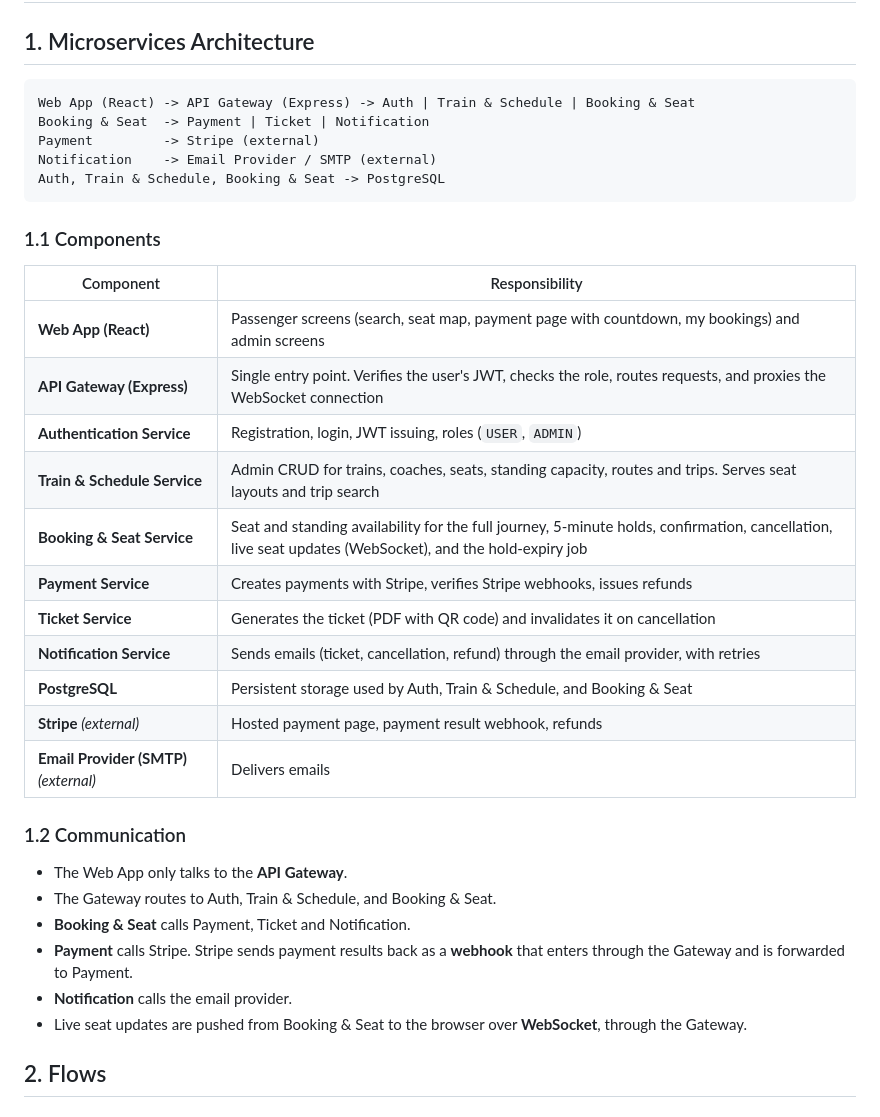
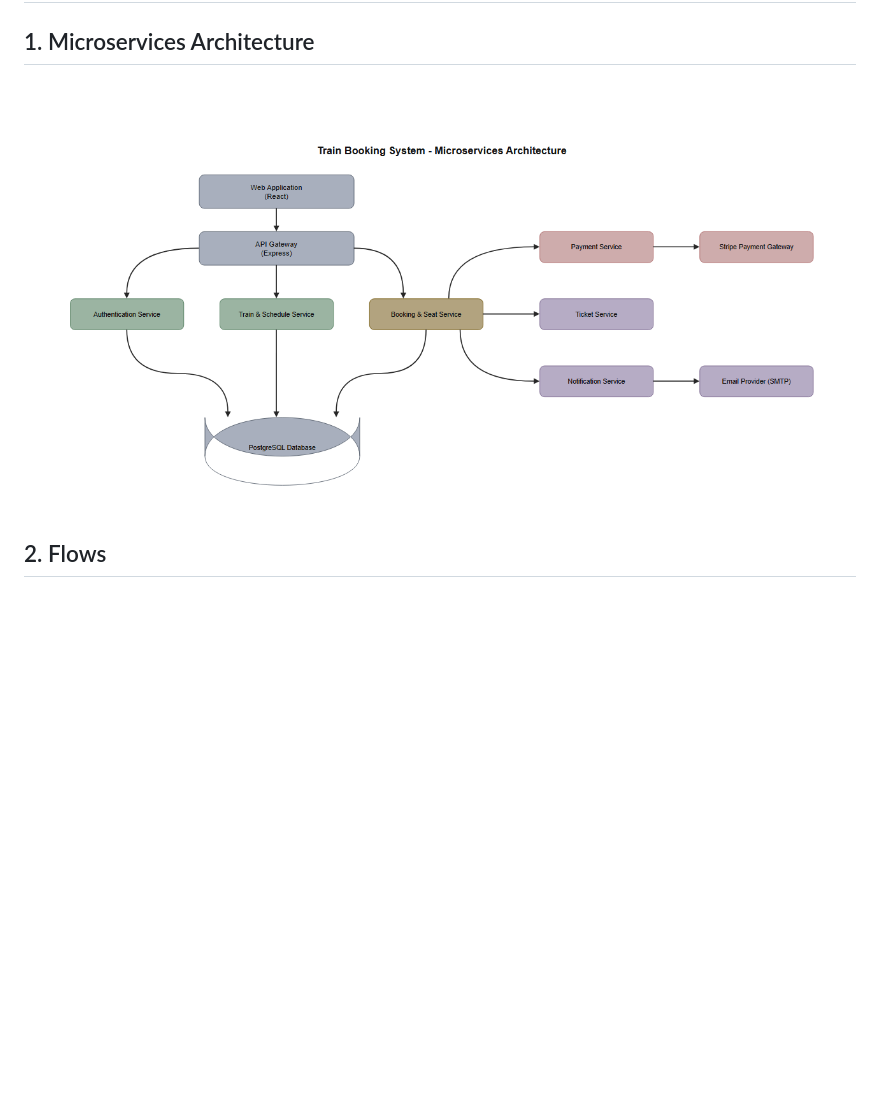
Before and after one commit to Seif242004/train-booking-system, a Markdown page: ARCHITECTURE.md, the part around the change. Drawn GitHub-style; pictures changed too: docs/architecture.png (added); blank space fills up the shorter version.

Commit message:
Use architecture diagram in the microservices architecture section

````diff
--- a/ARCHITECTURE.md
+++ b/ARCHITECTURE.md
@@ -2,38 +2,7 @@
 
 ## 1. Microservices Architecture
 
-```
-Web App (React) -> API Gateway (Express) -> Auth | Train & Schedule | Booking & Seat
-Booking & Seat  -> Payment | Ticket | Notification
-Payment         -> Stripe (external)
-Notification    -> Email Provider / SMTP (external)
-Auth, Train & Schedule, Booking & Seat -> PostgreSQL
-```
-
-### 1.1 Components
-
-| Component | Responsibility |
-|---|---|
-| **Web App (React)** | Passenger screens (search, seat map, payment page with countdown, my bookings) and admin screens |
-| **API Gateway (Express)** | Single entry point. Verifies the user's JWT, checks the role, routes requests, and proxies the WebSocket connection |
-| **Authentication Service** | Registration, login, JWT issuing, roles (`USER`, `ADMIN`) |
-| **Train & Schedule Service** | Admin CRUD for trains, coaches, seats, standing capacity, routes and trips. Serves seat layouts and trip search |
-| **Booking & Seat Service** | Seat and standing availability for the full journey, 5-minute holds, confirmation, cancellation, live seat updates (WebSocket), and the hold-expiry job |
-| **Payment Service** | Creates payments with Stripe, verifies Stripe webhooks, issues refunds |
-| **Ticket Service** | Generates the ticket (PDF with QR code) and invalidates it on cancellation |
-| **Notification Service** | Sends emails (ticket, cancellation, refund) through the email provider, with retries |
-| **PostgreSQL** | Persistent storage used by Auth, Train & Schedule, and Booking & Seat |
-| **Stripe** *(external)* | Hosted payment page, payment result webhook, refunds |
-| **Email Provider (SMTP)** *(external)* | Delivers emails |
-
-### 1.2 Communication
-
-- The Web App only talks to the **API Gateway**.
-- The Gateway routes to Auth, Train & Schedule, and Booking & Seat.
-- **Booking & Seat** calls Payment, Ticket and Notification.
-- **Payment** calls Stripe. Stripe sends payment results back as a **webhook** that enters through the Gateway and is forwarded to Payment.
-- **Notification** calls the email provider.
-- Live seat updates are pushed from Booking & Seat to the browser over **WebSocket**, through the Gateway.
+![Train Booking System - Microservices Architecture](docs/architecture.png)
 
 ## 2. Flows
 
````
